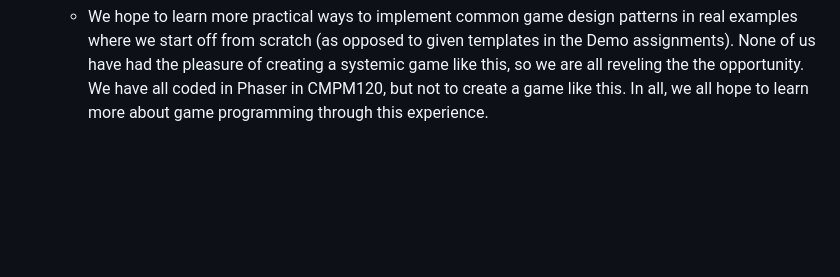
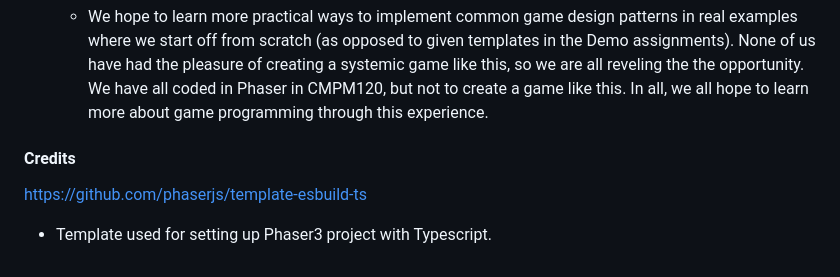
Before and after one commit to cohamil/Orechard-Outlet, a Markdown page: README.md, the part around the change. Drawn GitHub-style; blank space fills up the shorter version.

Commit message:
added credits to readme

```diff
--- a/README.md
+++ b/README.md
@@ -44,3 +44,7 @@ Link: [https://github.com/cohamil/Orechard-Outlet](https://github.com/cohamil/Or
 
 * What are you hoping to learn by approaching the project with the tools and materials you selected above?
   * We hope to learn more practical ways to implement common game design patterns in real examples where we start off from scratch (as opposed to given templates in the Demo assignments). None of us have had the pleasure of creating a systemic game like this, so we are all reveling the the opportunity. We have all coded in Phaser in CMPM120, but not to create a game like this. In all, we all hope to learn more about game programming through this experience.
+
+#### Credits
+https://github.com/phaserjs/template-esbuild-ts
+* Template used for setting up Phaser3 project with Typescript.
```
